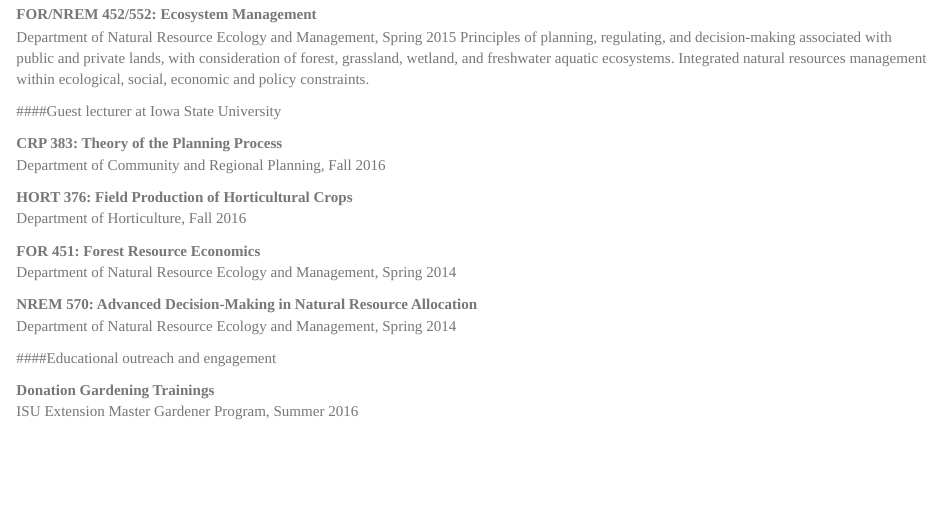
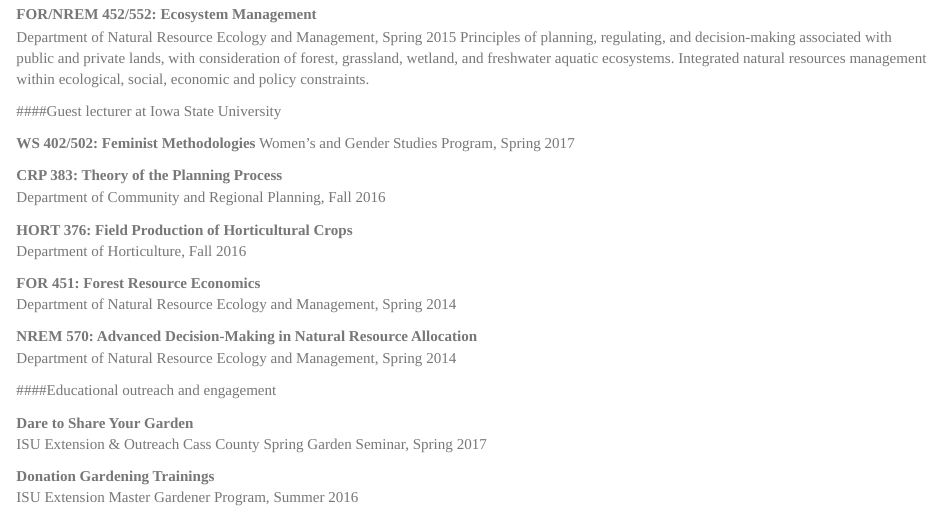
Before and after one commit to carriec/carriec.github.io, an R Markdown document (site/teaching.Rmd): the page in a window 1100 px wide, from 180 px down. Rendered offline with R 4.5, knitr and Pandoc, with nearby package versions.

Commit message:
Updated teaching and engagement

```diff
--- a/site/teaching.Rmd
+++ b/site/teaching.Rmd
@@ -10,6 +10,9 @@
 Principles of planning, regulating, and decision-making associated with public and private lands, with consideration of forest, grassland, wetland, and freshwater aquatic ecosystems. Integrated natural resources management within ecological, social, economic and policy constraints.
 
 ####Guest lecturer at Iowa State University
+
+**WS 402/502: Feminist Methodologies**
+Women's and Gender Studies Program, Spring 2017
 
 **CRP 383: Theory of the Planning Process**
 Department of Community and Regional Planning, Fall 2016
@@ -25,6 +28,9 @@
 
 ####Educational outreach and engagement
 
+**Dare to Share Your Garden**
+ISU Extension & Outreach Cass County Spring Garden Seminar, Spring 2017
+
 **Donation Gardening Trainings**
 ISU Extension Master Gardener Program, Summer 2016
 
```
